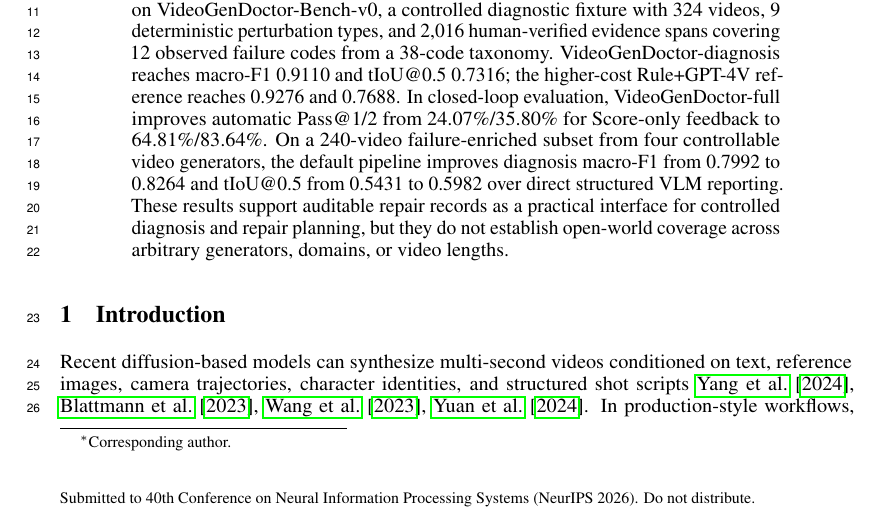
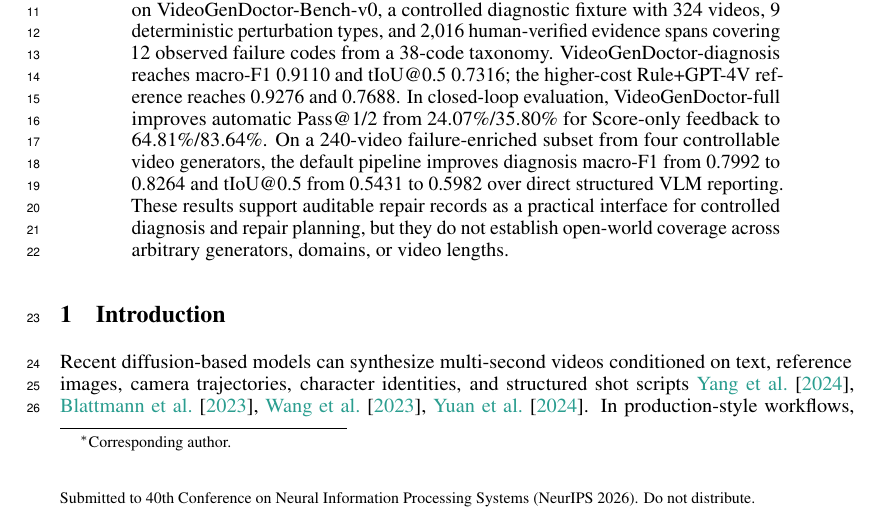
Before and after one commit to linxi-1021/videogendoctor, a LaTeX paper (docs/paper1_videogendoctor/neurIPS/main.tex): part of page 1 of 40, cut so that both start at the same text. Compiled offline with pdfLaTeX.

Commit message:
post-edit snapshot: unify manuscript color palette from color-wheel scheme

```diff
--- a/docs/paper1_videogendoctor/neurIPS/main.tex
+++ b/docs/paper1_videogendoctor/neurIPS/main.tex
@@ -29,6 +29,20 @@
 \usepackage{enumitem}
 \usepackage{etoolbox}
 \usepackage{pifont}
+
+\definecolor{VGDPrimary}{HTML}{1D4E89}
+\definecolor{VGDTeal}{HTML}{2A9D8F}
+\definecolor{VGDCoral}{HTML}{E76F51}
+\definecolor{VGDPlum}{HTML}{7A6F9B}
+\definecolor{VGDSlate}{HTML}{6C757D}
+\definecolor{VGDText}{HTML}{1F2933}
+\hypersetup{
+  colorlinks=true,
+  linkcolor=VGDPrimary,
+  citecolor=VGDTeal,
+  urlcolor=VGDCoral,
+  filecolor=VGDPrimary
+}
 
 \captionsetup{
   font=small,
```
Also changed, not shown: docs/paper1_videogendoctor/figures/adapter_executability.pdf, docs/paper1_videogendoctor/figures/adapter_executability.png, docs/paper1_videogendoctor/figures/alpha_topk_sensitivity.pdf, docs/paper1_videogendoctor/figures/alpha_topk_sensitivity.png, docs/paper1_videogendoctor/figures/confusion_matrix.pdf, docs/paper1_videogendoctor/figures/confusion_matrix.png, docs/paper1_videogendoctor/figures/cost_performance_pareto.pdf, docs/paper1_videogendoctor/figures/cost_performance_pareto.png, docs/paper1_videogendoctor/figures/extended_real_validation.pdf, docs/paper1_videogendoctor/figures/extended_real_validation.png, docs/paper1_videogendoctor/figures/manuscript_fig3.pdf, docs/paper1_videogendoctor/figures/manuscript_fig3.png, docs/paper1_videogendoctor/figures/multi_annotator_stability.pdf, docs/paper1_videogendoctor/figures/multi_annotator_stability.png, 8 more files, 2 other files.
